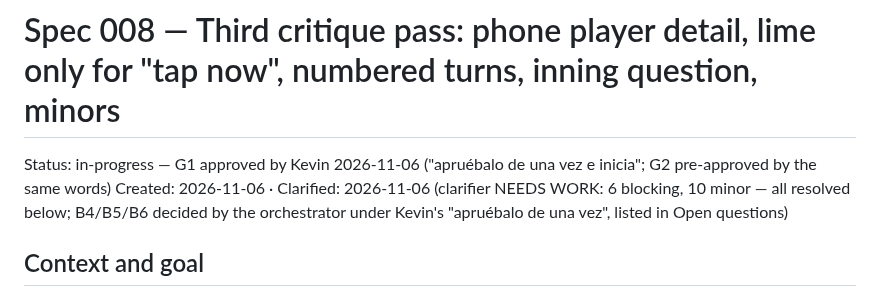
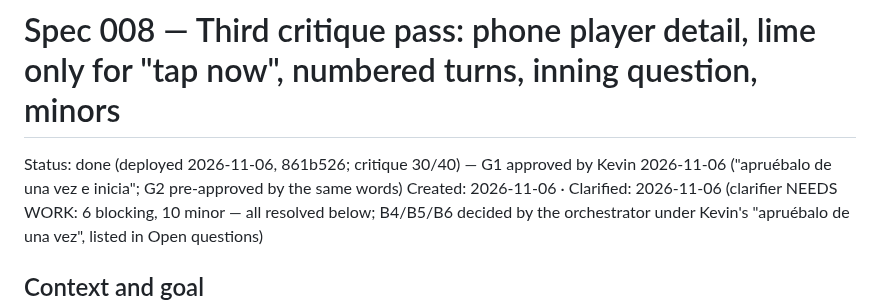
Before and after one commit to KevinPerez2701/softball-lineup, a Markdown page: specs/008-critique-third/spec.md, the part around the change. GitHub-like rendering.

```diff
--- a/specs/008-critique-third/spec.md
+++ b/specs/008-critique-third/spec.md
@@ -1,6 +1,6 @@
 # Spec 008 — Third critique pass: phone player detail, lime only for "tap now", numbered turns, inning question, minors
 
-Status: in-progress — G1 approved by Kevin 2026-11-06 ("apruébalo de una vez e inicia"; G2 pre-approved by the same words)
+Status: done (deployed 2026-11-06, 861b526; critique 30/40) — G1 approved by Kevin 2026-11-06 ("apruébalo de una vez e inicia"; G2 pre-approved by the same words)
 Created: 2026-11-06 · Clarified: 2026-11-06 (clarifier NEEDS WORK: 6 blocking, 10 minor — all resolved below; B4/B5/B6
 decided by the orchestrator under Kevin's "apruébalo de una vez", listed in Open questions)
 
```
Also changed, not shown: STATUS.md (+4 -4 lines), specs/008-critique-third/tasks.md (+1 -1 lines).
